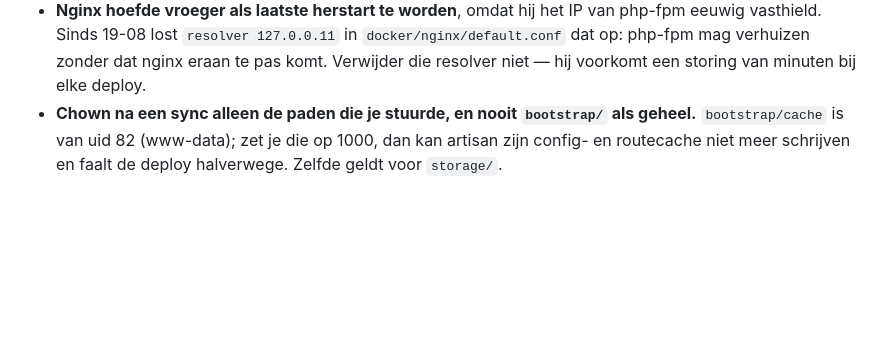
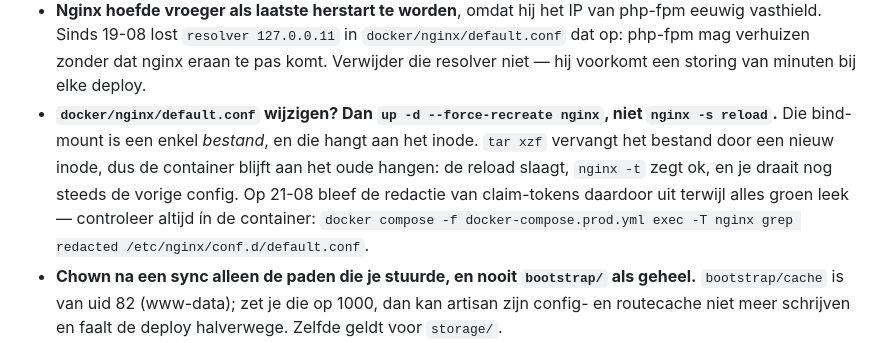
Before and after one commit to cloudmarktplaats/cloudmarktplaats, a Markdown page: AGENTS.md, the part around the change. GitHub-like rendering; blank space fills up the shorter version.

Commit message:
Recreate nginx after a config change; a reload keeps the old inode

```diff
--- a/AGENTS.md
+++ b/AGENTS.md
@@ -40,6 +40,13 @@ Aandachtspunten die een keer misgingen:
   eeuwig vasthield. Sinds 19-08 lost `resolver 127.0.0.11` in `docker/nginx/default.conf`
   dat op: php-fpm mag verhuizen zonder dat nginx eraan te pas komt. Verwijder die
   resolver niet — hij voorkomt een storing van minuten bij elke deploy.
+- **`docker/nginx/default.conf` wijzigen? Dan `up -d --force-recreate nginx`, niet
+  `nginx -s reload`.** Die bind-mount is een enkel *bestand*, en die hangt aan het
+  inode. `tar xzf` vervangt het bestand door een nieuw inode, dus de container blijft
+  aan het oude hangen: de reload slaagt, `nginx -t` zegt ok, en je draait nog steeds
+  de vorige config. Op 21-08 bleef de redactie van claim-tokens daardoor uit terwijl
+  alles groen leek — controleer altijd ín de container:
+  `docker compose -f docker-compose.prod.yml exec -T nginx grep redacted /etc/nginx/conf.d/default.conf`.
 - **Chown na een sync alleen de paden die je stuurde, en nooit `bootstrap/` als
   geheel.** `bootstrap/cache` is van uid 82 (www-data); zet je die op 1000, dan
   kan artisan zijn config- en routecache niet meer schrijven en faalt de deploy
```
